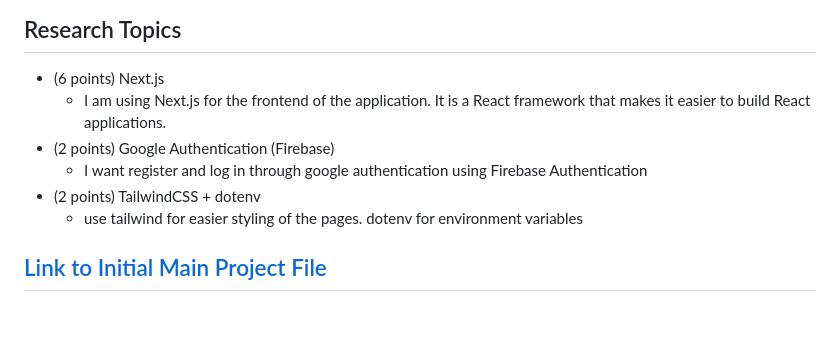
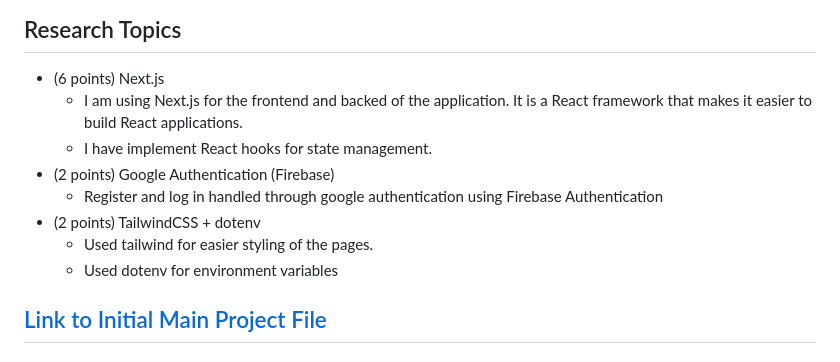
Before and after one commit to Sarthak-Malla/teamProVision, a Markdown page: README.md, the part around one of its changes. GitHub-like rendering; blank space fills up the shorter version.

Commit message:
readme updated research topics

```diff
--- a/README.md
+++ b/README.md
@@ -116,11 +116,13 @@ These user stories succinctly outline the key functionalities available to leade
 ## Research Topics
 
 * (6 points) Next.js
-    * I am using Next.js for the frontend of the application. It is a React framework that makes it easier to build React applications.
+    * I am using Next.js for the frontend and backed of the application. It is a React framework that makes it easier to build React applications.
+    * I have implement React hooks for state management.
 * (2 points) Google Authentication (Firebase)
-    * I want register and log in through google authentication using Firebase Authentication
+    * Register and log in handled through google authentication using Firebase Authentication
 * (2 points) TailwindCSS + dotenv
-    * use tailwind for easier styling of the pages. dotenv for environment variables
+    * Used tailwind for easier styling of the pages.
+    * Used dotenv for environment variables
 
 ## [Link to Initial Main Project File](app.mjs)
 
```
Also changed, not shown: other parts of README.md (+0 -1 lines).
